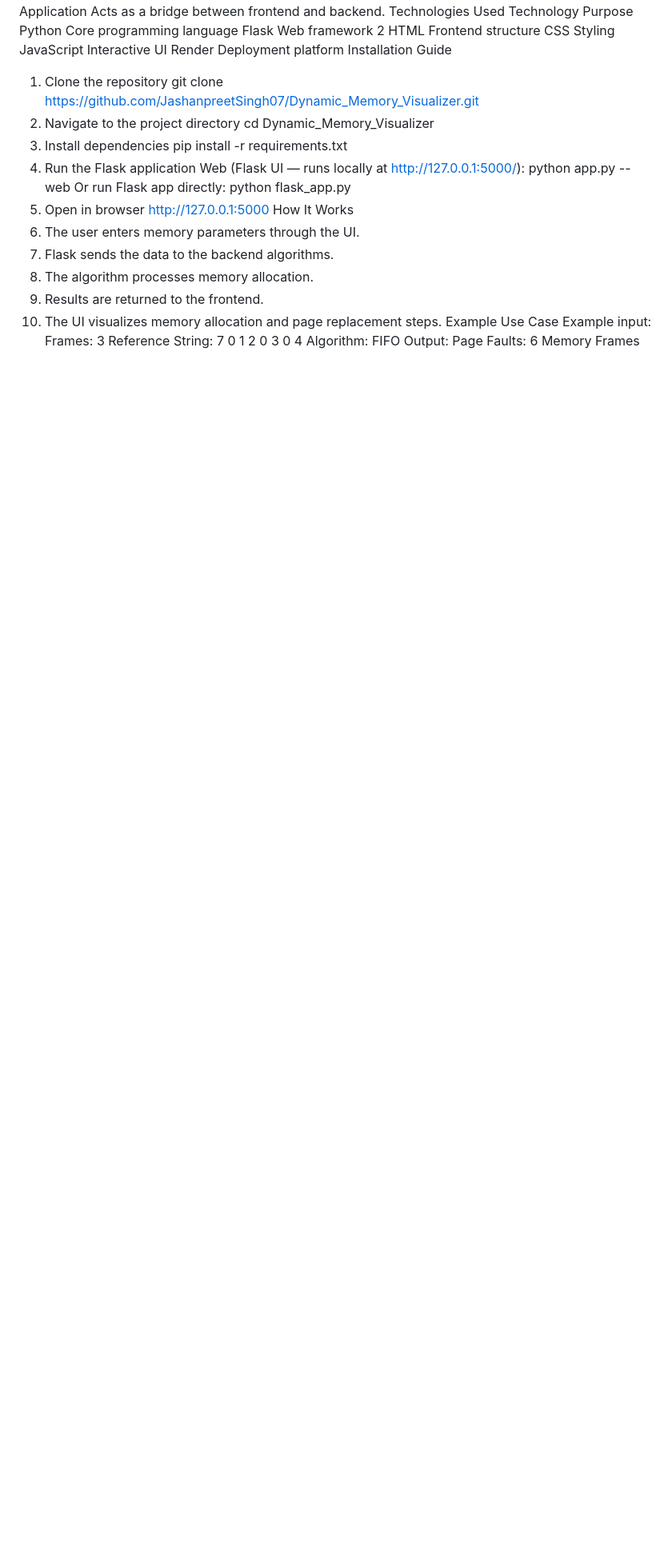
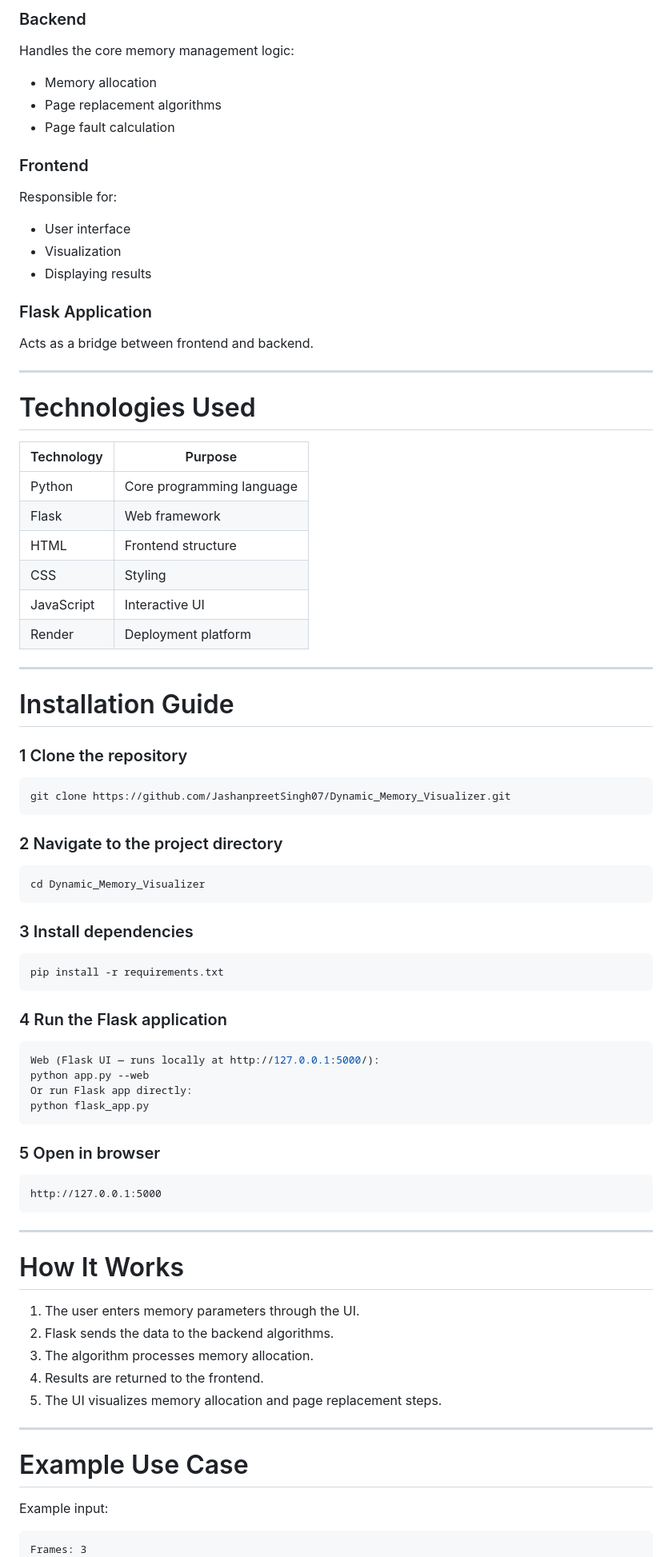
Before and after one commit to JashanpreetSingh07/Dynamic_Memory_Visualizer, a Markdown page: README.md, the part around one of its changes. Shown at 80% size. Drawn GitHub-style; blank space fills up the shorter version.

````diff
--- a/README.md
+++ b/README.md
@@ -56,35 +84,87 @@ Flask Application
+### Backend
+Handles the core memory management logic:
+
+- Memory allocation
+- Page replacement algorithms
+- Page fault calculation
+
+### Frontend
+Responsible for:
+
+- User interface
+- Visualization
+- Displaying results
+
+### Flask Application
 Acts as a bridge between frontend and backend.
-Technologies Used
-Technology Purpose
-Python Core programming language
-Flask Web framework
-2
-HTML Frontend structure
-CSS Styling
-JavaScript Interactive UI
-Render Deployment platform
-Installation Guide
-1. Clone the repository
+
+---
+
+# Technologies Used
+
+| Technology | Purpose |
+|---|---|
+| Python | Core programming language |
+| Flask | Web framework |
+| HTML | Frontend structure |
+| CSS | Styling |
+| JavaScript | Interactive UI |
+| Render | Deployment platform |
+
+---
+
+# Installation Guide
+
+### 1 Clone the repository
+
+```bash
 git clone https://github.com/JashanpreetSingh07/Dynamic_Memory_Visualizer.git
-2. Navigate to the project directory
+```
+
+### 2 Navigate to the project directory
+
+```bash
 cd Dynamic_Memory_Visualizer
-3. Install dependencies
+```
+
+### 3 Install dependencies
+
+```bash
 pip install -r requirements.txt
-4. Run the Flask application
+```
+
+### 4 Run the Flask application
+
+```bash
 Web (Flask UI — runs locally at http://127.0.0.1:5000/):
 python app.py --web
 Or run Flask app directly:
 python flask_app.py
-6. Open in browser
+```
+
+### 5 Open in browser
+
+```
 http://127.0.0.1:5000
-How It Works
+```
+
+---
+
+# How It Works
+
 1. The user enters memory parameters through the UI.
 2. Flask sends the data to the backend algorithms.
 3. The algorithm processes memory allocation.
 4. Results are returned to the frontend.
 5. The UI visualizes memory allocation and page replacement steps.
-Example Use Case
+
+---
+
+# Example Use Case
+
 Example input:
+
+```
 Frames: 3
 Reference String: 7 0 1 2 0 3 0 4
 Algorithm: FIFO
````
Also changed, not shown: other parts of README.md (+153 -66 lines).
